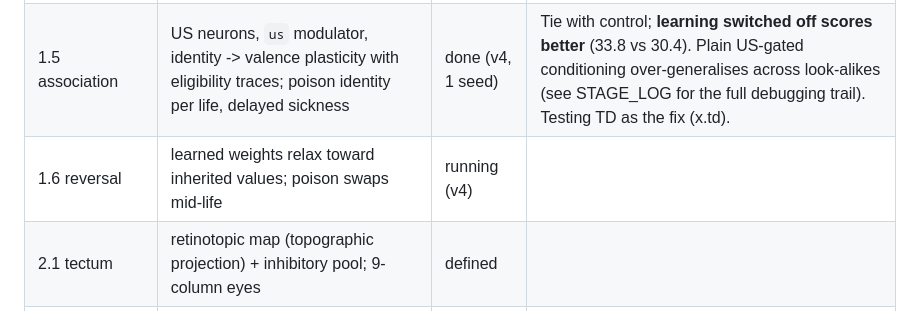
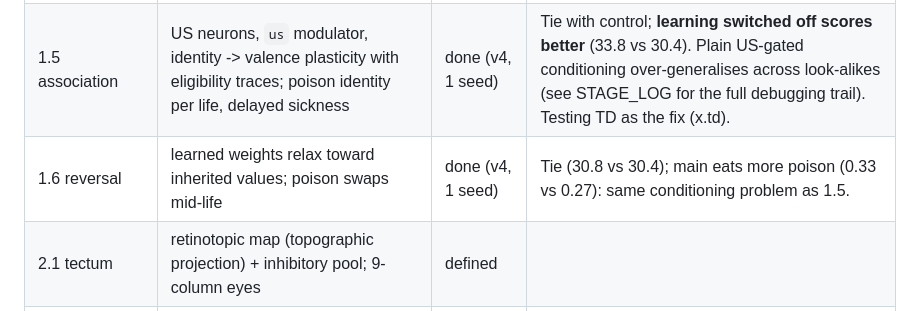
Before and after one commit to EWitting/life-evolution-of-intelligence, a Markdown page: docs/STATUS.md, the part around the change. Drawn GitHub-style.

```diff
--- a/docs/STATUS.md
+++ b/docs/STATUS.md
@@ -23,7 +23,7 @@ Status: **done** (run and analysed), **running**, **defined** (in `life/experime
 | 1.3 affect | serotonin (`raphe` -> dwell) and PDF (-> roam), slow, broadcast through receptors | done (v4, 1 seed) | v4: tie (59.1 vs 58.3), longer lives (421 vs 384). v3 lesions: serotonin/dwell used. Revealed mutational load; now 10% of weights mutate per child. |
 | 1.4 habituation | short-term depression on identity -> appetitive synapses; OHOL "yum" variety bonus | done (v4, 1 seed) | v4: control ahead (53.6 vs 48.8). |
 | 1.5 association | US neurons, `us` modulator, identity -> valence plasticity with eligibility traces; poison identity per life, delayed sickness | done (v4, 1 seed) | Tie with control; **learning switched off scores better** (33.8 vs 30.4). Plain US-gated conditioning over-generalises across look-alikes (see STAGE_LOG for the full debugging trail). Testing TD as the fix (x.td). |
-| 1.6 reversal | learned weights relax toward inherited values; poison swaps mid-life | running (v4) | |
+| 1.6 reversal | learned weights relax toward inherited values; poison swaps mid-life | done (v4, 1 seed) | Tie (30.8 vs 30.4); main eats more poison (0.33 vs 0.27): same conditioning problem as 1.5. |
 | 2.1 tectum | retinotopic map (topographic projection) + inhibitory pool; 9-column eyes | defined | |
 | 2.2 pallium expansion | 48 sparse k-WTA neurons with fixed random input; US-gated learning from pallium; XOR poison world | defined | |
 | 2.3 pallium clustering | Oja input + recurrent Hebb; noisy appearance | defined | |
```
Also changed, not shown: docs/STAGE_LOG.md (+34 -0 lines).
